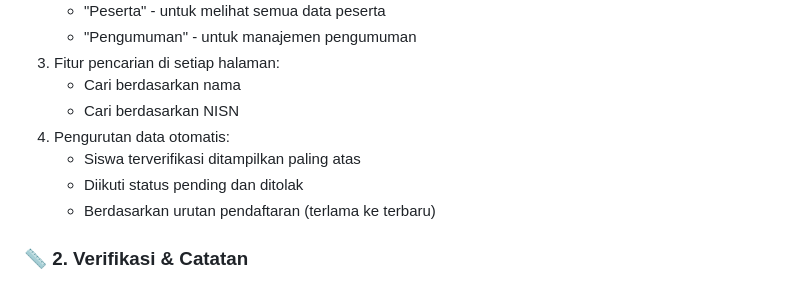
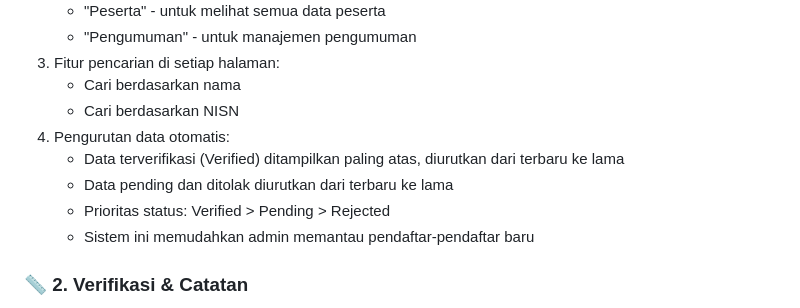
Before and after one commit to anand4okta/MPPL, a Markdown page: README.md, the part around the change. Drawn GitHub-style.

```diff
--- a/README.md
+++ b/README.md
@@ -71,9 +71,10 @@ Selamat datang di portal PPDB Online MAN 1 Musi Rawas! Kami sangat antusias meny
    - Cari berdasarkan nama
    - Cari berdasarkan NISN
 4. Pengurutan data otomatis:
-   - Siswa terverifikasi ditampilkan paling atas
-   - Diikuti status pending dan ditolak
-   - Berdasarkan urutan pendaftaran (terlama ke terbaru)
+   - Data terverifikasi (Verified) ditampilkan paling atas, diurutkan dari terbaru ke lama
+   - Data pending dan ditolak diurutkan dari terbaru ke lama
+   - Prioritas status: Verified > Pending > Rejected
+   - Sistem ini memudahkan admin memantau pendaftar-pendaftar baru
 
 ### 📏 2. Verifikasi & Catatan
 1. Klik tombol "Verifikasi" atau "Edit"
```
